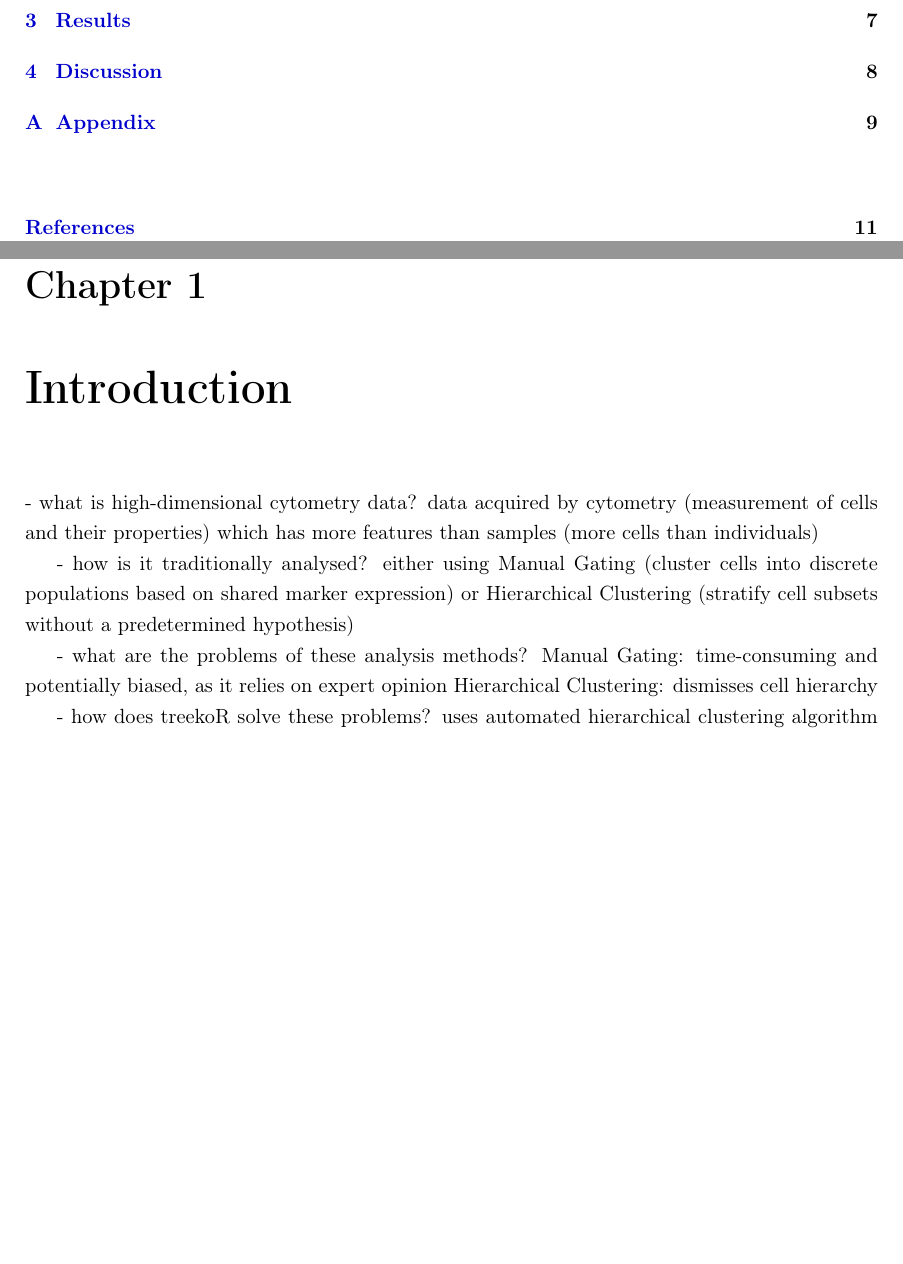
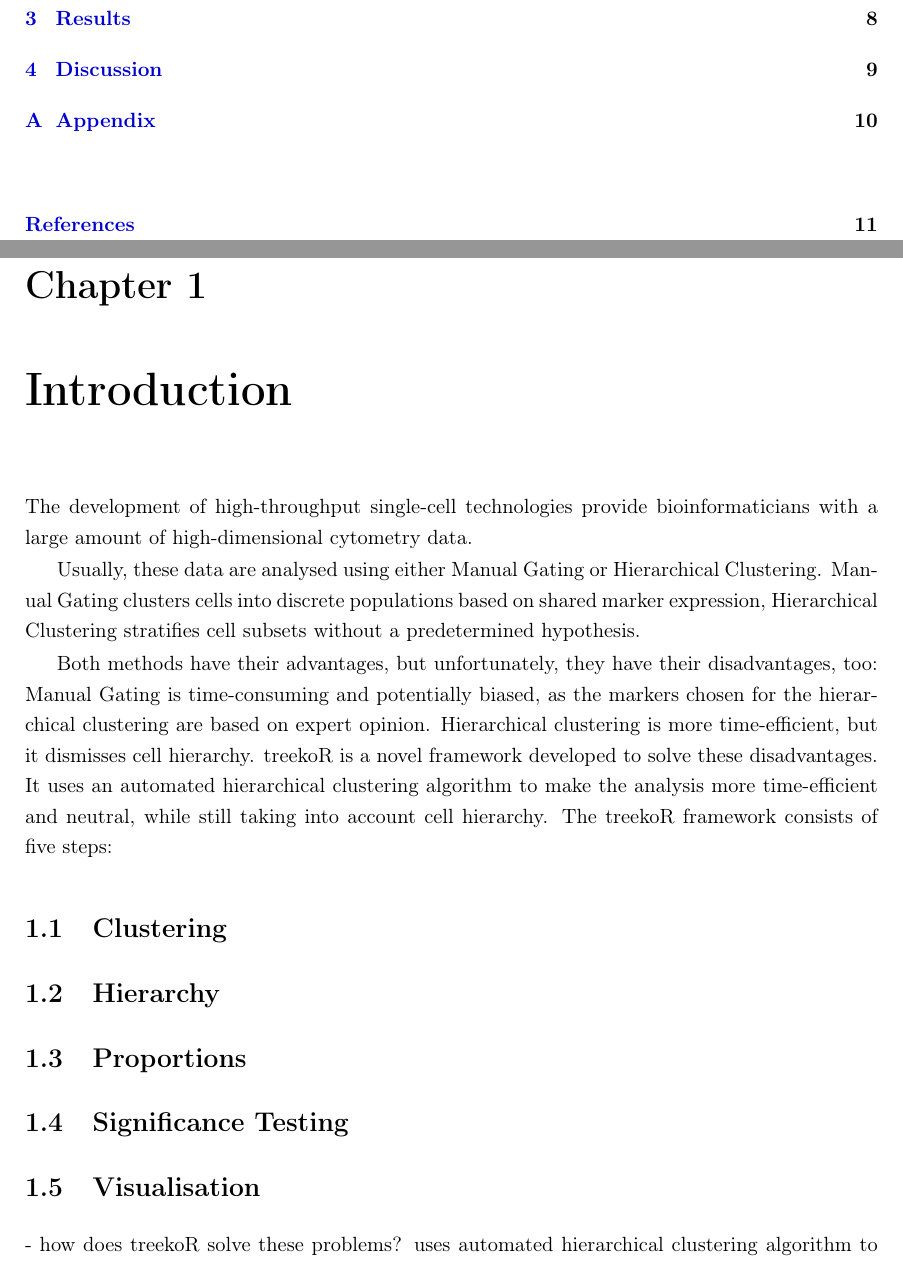
Before and after one commit to tudorandreij/STA426-Project-treekoR, a LaTeX thesis (report.tex): two parts of pages 3 and 5 of 12, joined at a grey line, cut so that both start at the same text, the shorter picture padded with empty space. Compiled offline with pdfLaTeX.

Commit message:
introduction text

```diff
--- a/report.tex
+++ b/report.tex
@@ -83,15 +83,21 @@
 
 \chapter{Introduction}
 
-- what is high-dimensional cytometry data?
-data acquired by cytometry (measurement of cells and their properties) which has more features than samples (more cells than individuals)
+The development of high-throughput single-cell technologies provide bioinformaticians with a large amount of high-dimensional cytometry data.
 
-- how is it traditionally analysed?
-either using Manual Gating (cluster cells into discrete populations based on shared marker expression) or Hierarchical Clustering (stratify cell subsets without a predetermined hypothesis)
+Usually, these data are analysed using either Manual Gating or Hierarchical Clustering. Manual Gating clusters cells into discrete populations based on shared marker expression, Hierarchical Clustering stratifies cell subsets without a predetermined hypothesis.
 
-- what are the problems of these analysis methods?
-Manual Gating: time-consuming and potentially biased, as it relies on expert opinion
-Hierarchical Clustering: dismisses cell hierarchy
+Both methods have their advantages, but unfortunately, they have their disadvantages, too: Manual Gating is time-consuming and potentially biased, as the markers chosen for the hierarchical clustering are based on expert opinion. Hierarchical clustering is more time-efficient, but it dismisses cell hierarchy. treekoR is a novel framework developed to solve these disadvantages. It uses an automated hierarchical clustering algorithm to make the analysis more time-efficient and neutral, while still taking into account cell hierarchy. The treekoR framework consists of five steps:
+
+\section{Clustering}
+
+\section{Hierarchy}
+
+\section{Proportions}
+
+\section{Significance Testing}
+
+\section{Visualisation}
 
 - how does treekoR solve these problems?
 uses automated hierarchical clustering algorithm to make it more time-efficient and neutral, calculates both %parent and %total to include cell hierarchy
```
Also changed, not shown: biblio.bib (+16 -0 lines), report-concordance.tex (+1 -1 lines), report.pdf, 5 other files.
